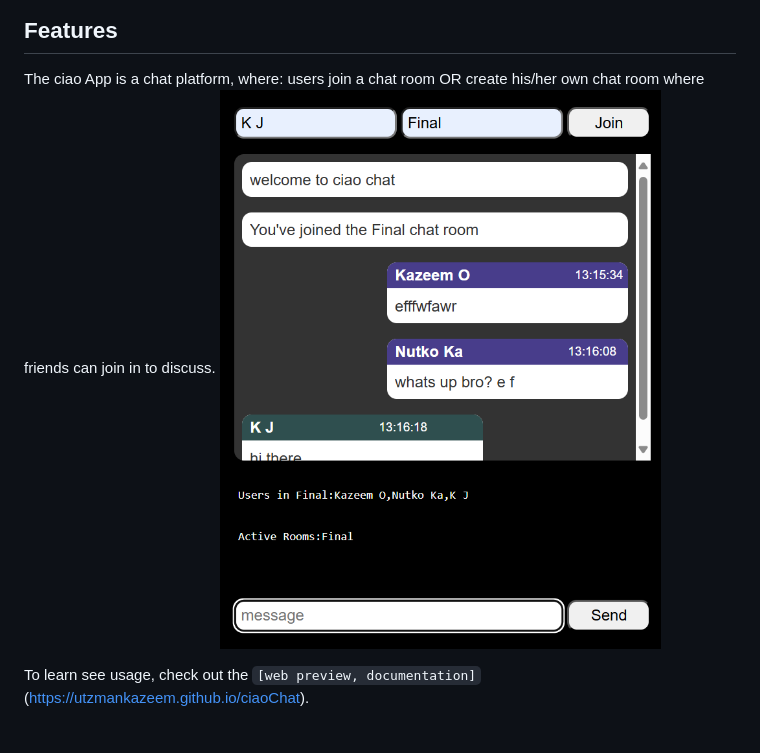
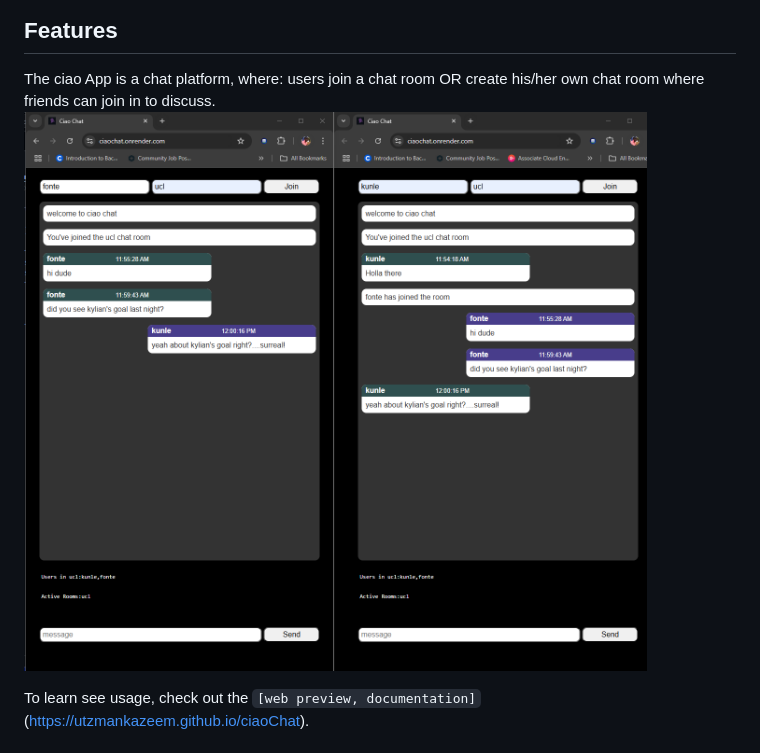
Before and after one commit to utzmankazeem/ciaoChat, a Markdown page: Readme.md, the part around the change. GitHub-like rendering; pictures changed too: image.png (deleted), images.png (added).

Commit message:
new feat

```diff
--- a/Readme.md
+++ b/Readme.md
@@ -6,7 +6,7 @@ This project was built on socket io... with `[Node Engine & expres.js library].`
 
 The ciao App is a chat platform, where:
 users join a chat room OR create his/her own chat room where friends can join in to discuss.
-![alt text](image.png)
+![alt text](images.png)
 
 To learn see usage, check out the `[web preview, documentation]` (https://utzmankazeem.github.io/ciaoChat).
 
```
